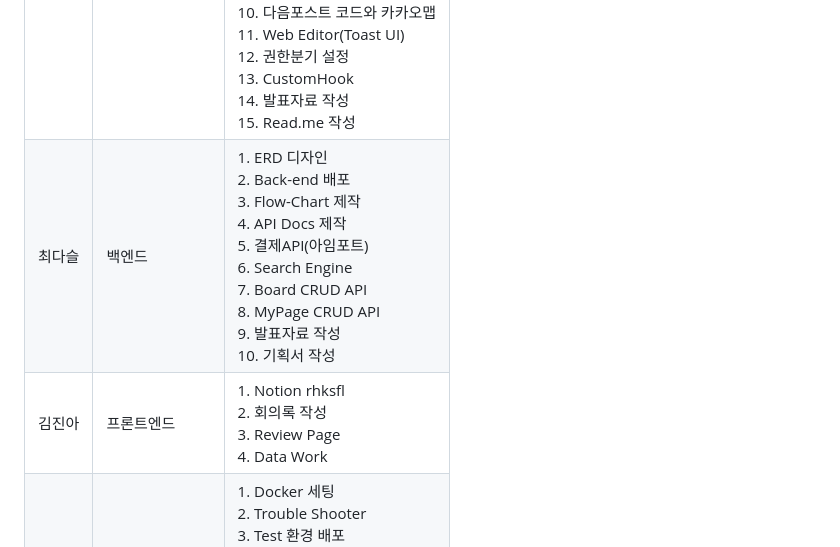
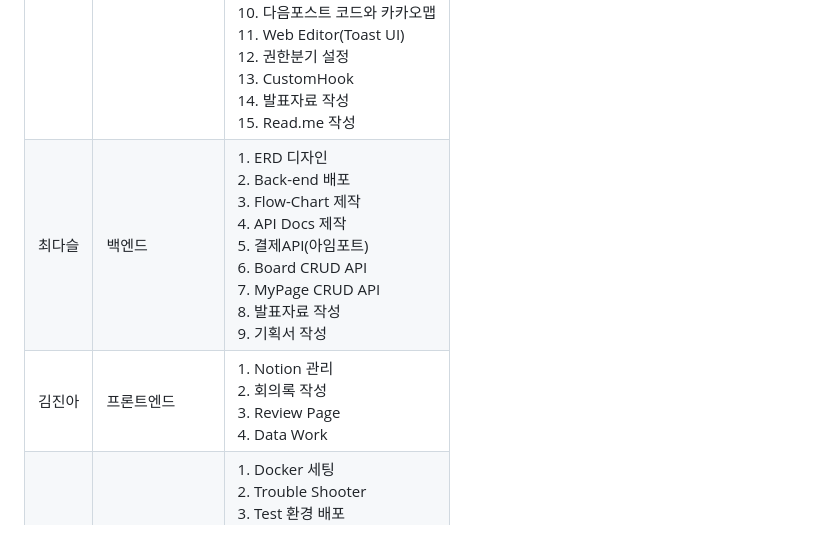
Before and after one commit to code-bootcamp/artipul_server, a Markdown page: README.md, the part around the change. Drawn GitHub-style.

```diff
--- a/README.md
+++ b/README.md
@@ -137,8 +137,8 @@ About Us 페이지
 | 이름 | 역할 | 담당 부분 |
 | ------ | ------ | ------ |
 | 변재준 | 팀장, 프론트엔드 | 1. 프로젝트기획 <br/>2. Docker 세팅 <br/> 3. Front-end 배포 <br/> 4. Team Issue 관리 <br/> 5. LoginPage <br/> 6. SignUp Page <br/> 7. User Mypage <br/> 8. Artist Mypage <br/> 9. 결제대행 오픈API(아임포트) <br/> 10. 다음포스트 코드와 카카오맵 <br/> 11. Web Editor(Toast UI) <br/> 12. 권한분기 설정 <br/> 13. CustomHook <br/> 14. 발표자료 작성 <br/> 15. Read.me 작성|
-| 최다슬 | 백엔드 | 1. ERD 디자인 <br/> 2. Back-end 배포 <br/> 3. Flow-Chart 제작 <br/> 4. API Docs 제작 <br/> 5. 결제API(아임포트) <br/> 6. Search Engine <br/> 7. Board CRUD API <br/> 8. MyPage CRUD API <br/> 9. 발표자료 작성 <br/> 10. 기획서 작성|
-| 김진아 | 프론트엔드 | 1. Notion rhksfl <br/> 2. 회의록 작성 <br/> 3. Review Page <br/> 4. Data Work |
+| 최다슬 | 백엔드 | 1. ERD 디자인 <br/> 2. Back-end 배포 <br/> 3. Flow-Chart 제작 <br/> 4. API Docs 제작 <br/> 5. 결제API(아임포트) <br/> 6. Board CRUD API <br/> 7. MyPage CRUD API <br/> 8. 발표자료 작성 <br/> 9. 기획서 작성|
+| 김진아 | 프론트엔드 | 1. Notion 관리 <br/> 2. 회의록 작성 <br/> 3. Review Page <br/> 4. Data Work |
 | 이재후 | 백엔드 | 1. Docker 세팅 <br/> 2. Trouble Shooter <br/> 3. Test 환경 배포 <br/> 4. API Docs 제작 <br/> 5. Sign up, Sign in API <br/> 6. Social Login <br/> 7. 경매 API (Socket) <br/> 8. Art CRUD API |
 | 김재현 | 프론트엔드 | 1. GitHub 관리 <br/> 2. Trouble Shooter <br/> 3. MainPage <br/> 4. About Us Page <br/> 5. Art Page <br/> 6. Auction Page <br/> 7. 실시간 양방향 소통(Socket) |
 
```
